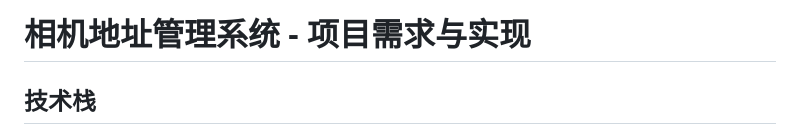
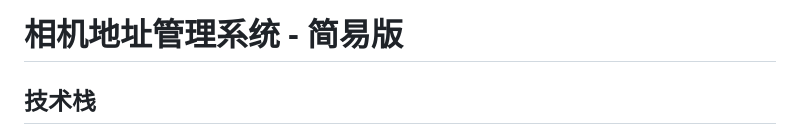
Before and after one commit to cokei521/camera_manager, a Markdown page: README.md, the part around the change. GitHub-like rendering.

Commit message:
Update project title to '简易版'

```diff
--- a/README.md
+++ b/README.md
@@ -1,4 +1,4 @@
-# 相机地址管理系统 - 项目需求与实现
+# 相机地址管理系统 - 简易版
 
 ## 技术栈
 - **后端框架**：Flask
```
